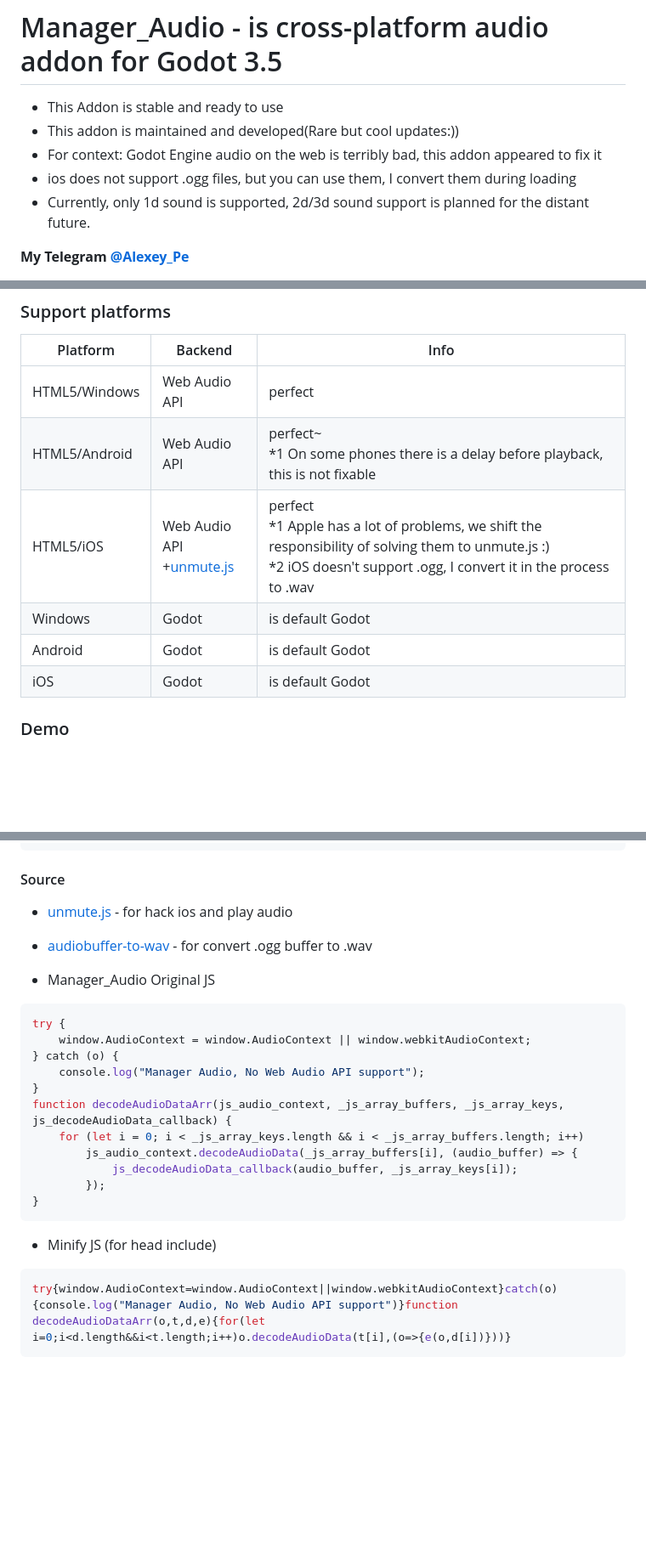
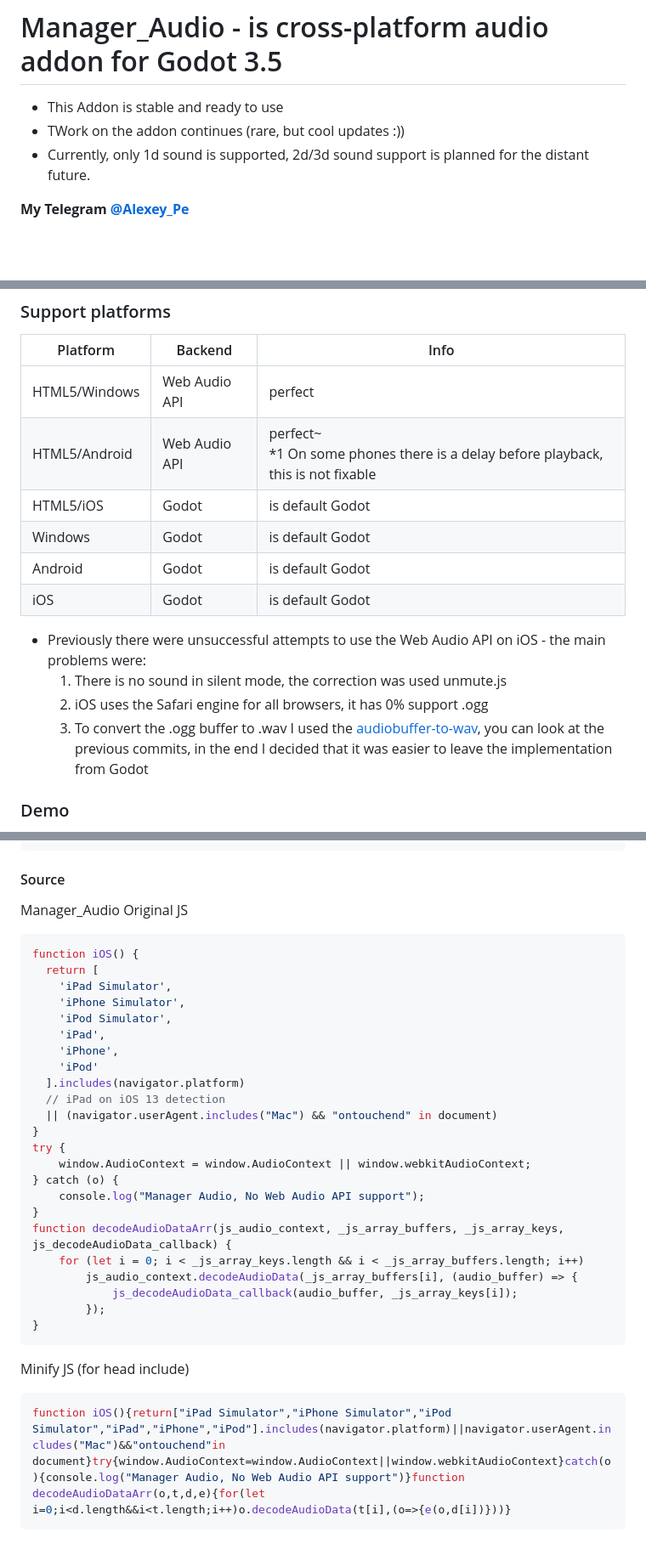
Before and after one commit to AlexeyPe/Manager_Audio, a Markdown page: README.MD, 3 parts joined by grey strips. Shown at 85% size. Rendered like a GitHub page; blank space fills up the shorter version.

````diff
--- a/README.MD
+++ b/README.MD
@@ -1,9 +1,7 @@
 # Manager_Audio - is cross-platform audio addon for Godot 3.5
 
 * This Addon is stable and ready to use
-* This addon is maintained and developed(Rare but cool updates:))
-* For context: Godot Engine audio on the web is terribly bad, this addon appeared to fix it
-* ios does not support .ogg files, but you can use them, I convert them during loading
+* TWork on the addon continues (rare, but cool updates :))
 * Currently, only 1d sound is supported, 2d/3d sound support is planned for the distant future.
 
 __My Telegram [@Alexey_Pe](https://t.me/Alexey_Pe)__
@@ -13,10 +11,15 @@ Platform | Backend | Info
 --- | --- | ---
 HTML5/Windows | Web Audio API | perfect
 HTML5/Android | Web Audio API | perfect~<br>*1 On some phones there is a delay before playback, this is not fixable
-HTML5/iOS | Web Audio API<br>+[unmute.js](https://github.com/swevans/unmute)| perfect<br>*1 Apple has a lot of problems, we shift the responsibility of solving them to unmute.js :) <br>*2 iOS doesn't support .ogg, I convert it in the process to .wav
+HTML5/iOS | Godot | is default Godot
 Windows | Godot | is default Godot
 Android | Godot | is default Godot
 iOS | Godot | is default Godot
+
+* Previously there were unsuccessful attempts to use the Web Audio API on iOS - the main problems were:
+    1. There is no sound in silent mode, the correction was used unmute.js
+    2. iOS uses the Safari engine for all browsers, it has 0% support .ogg
+    3. To convert the .ogg buffer to .wav I used the [audiobuffer-to-wav](https://github.com/Experience-Monks/audiobuffer-to-wav/tree/2272eb09bd46a05e50a6d684d908aa6f13c58f63), you can look at the previous commits, in the end I decided that it was easier to leave the implementation from Godot
 
 ### Demo
 1. You can find the demo in [addons/Manager_Audio/Demo](addons/Manager_Audio/Demo)
@@ -71,12 +71,20 @@ Manager_Audio.Audio.continue_audio()
 ```
 
 #### Source
-
-* [unmute.js](https://github.com/swevans/unmute/tree/master) - for hack ios and play audio
-* [audiobuffer-to-wav](https://github.com/Experience-Monks/audiobuffer-to-wav/tree/2272eb09bd46a05e50a6d684d908aa6f13c58f63) - for convert .ogg buffer to .wav
-
-* Manager_Audio Original JS
+Manager_Audio Original JS
 ```js
+function iOS() {
+  return [
+    'iPad Simulator',
+    'iPhone Simulator',
+    'iPod Simulator',
+    'iPad',
+    'iPhone',
+    'iPod'
+  ].includes(navigator.platform)
+  // iPad on iOS 13 detection
+  || (navigator.userAgent.includes("Mac") && "ontouchend" in document)
+}
 try {
     window.AudioContext = window.AudioContext || window.webkitAudioContext;
 } catch (o) {
@@ -89,7 +97,7 @@ function decodeAudioDataArr(js_audio_context, _js_array_buffers, _js_array_keys,
         });
 }
 ```
-* Minify JS (for head include)
+Minify JS (for head include)
 ```js
-try{window.AudioContext=window.AudioContext||window.webkitAudioContext}catch(o){console.log("Manager Audio, No Web Audio API support")}function decodeAudioDataArr(o,t,d,e){for(let i=0;i<d.length&&i<t.length;i++)o.decodeAudioData(t[i],(o=>{e(o,d[i])}))}
+function iOS(){return["iPad Simulator","iPhone Simulator","iPod Simulator","iPad","iPhone","iPod"].includes(navigator.platform)||navigator.userAgent.includes("Mac")&&"ontouchend"in document}try{window.AudioContext=window.AudioContext||window.webkitAudioContext}catch(o){console.log("Manager Audio, No Web Audio API support")}function decodeAudioDataArr(o,t,d,e){for(let i=0;i<d.length&&i<t.length;i++)o.decodeAudioData(t[i],(o=>{e(o,d[i])}))}
 ```
````
Also changed, not shown: other parts of README.MD (+2 -5 lines).
